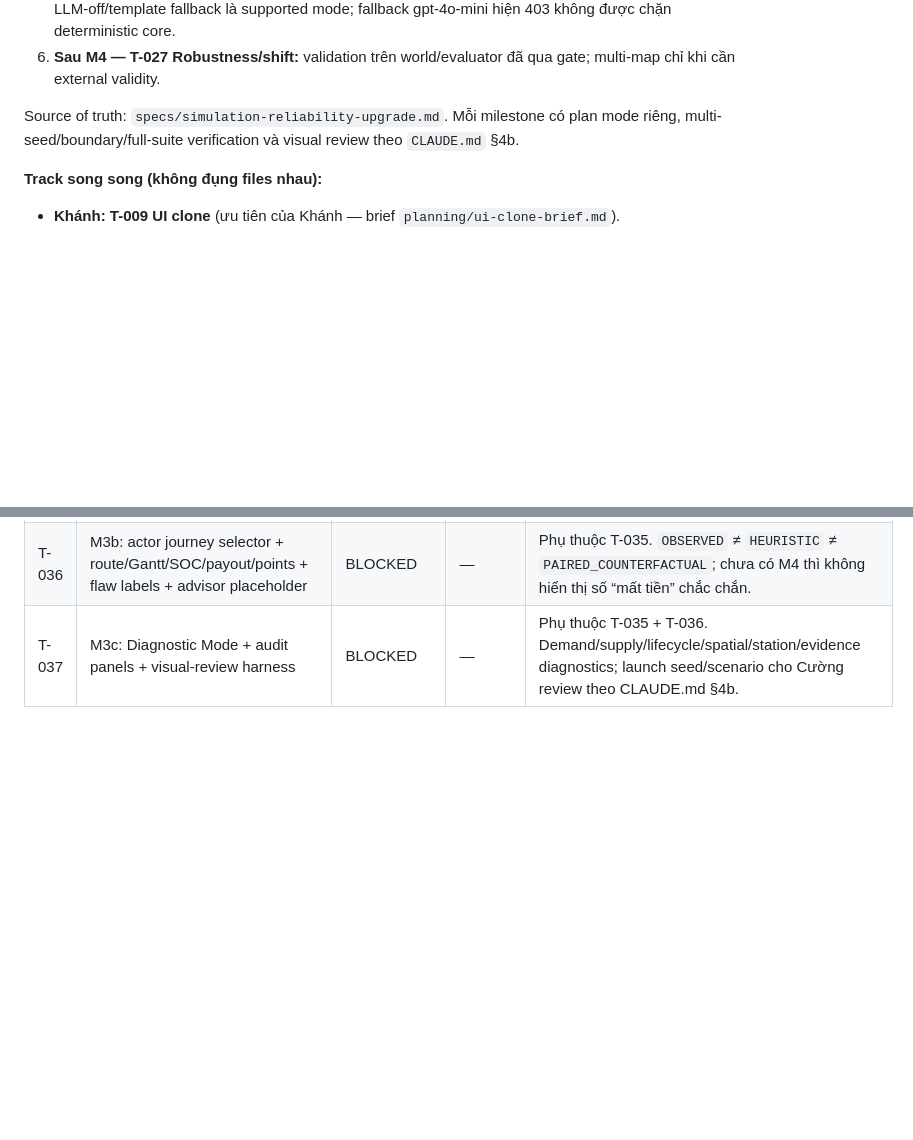
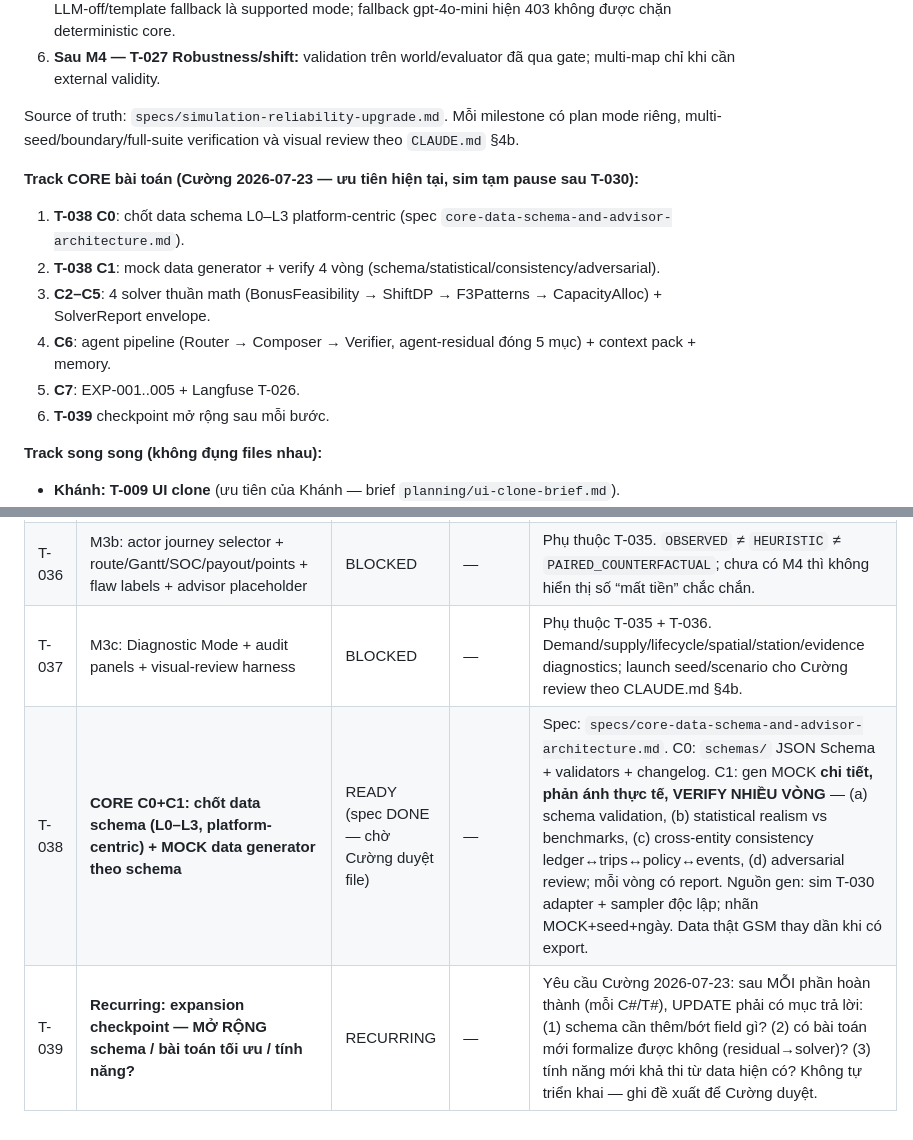
Before and after one commit to Itvc0110/GSM-Driver-Agent, a Markdown page: tracking/TODO.md, 2 parts joined by grey strips. Drawn GitHub-style; blank space fills up the shorter version.

```diff
--- a/tracking/TODO.md
+++ b/tracking/TODO.md
@@ -14,6 +14,15 @@ Cập nhật: 2026-07-22 (chương trình simulator reliability-first M0–M4
 6. **Sau M4 — T-027 Robustness/shift:** validation trên world/evaluator đã qua gate; multi-map chỉ khi cần external validity.
 
 Source of truth: `specs/simulation-reliability-upgrade.md`. Mỗi milestone có plan mode riêng, multi-seed/boundary/full-suite verification và visual review theo `CLAUDE.md` §4b.
+
+**Track CORE bài toán (Cường 2026-07-23 — ưu tiên hiện tại, sim tạm pause sau T-030):**
+
+1. **T-038 C0**: chốt data schema L0–L3 platform-centric (spec `core-data-schema-and-advisor-architecture.md`).
+2. **T-038 C1**: mock data generator + verify 4 vòng (schema/statistical/consistency/adversarial).
+3. **C2–C5**: 4 solver thuần math (BonusFeasibility → ShiftDP → F3Patterns → CapacityAlloc) + SolverReport envelope.
+4. **C6**: agent pipeline (Router → Composer → Verifier, agent-residual đóng 5 mục) + context pack + memory.
+5. **C7**: EXP-001..005 + Langfuse T-026.
+6. **T-039** checkpoint mở rộng sau mỗi bước.
 
 **Track song song (không đụng files nhau):**
 
@@ -63,3 +72,5 @@ Source of truth: `specs/simulation-reliability-upgrade.md`. Mỗi milestone có
 | T-035 | M3a: Story Mode city pulse + canonical replay/player (per-event, 1/5/15 phút) | BLOCKED | — | Phụ thuộc T-034; narrative market 24h. H3 mặc định phẳng/bán trong suốt; station layer trên cùng; active fleet/lifecycle/environment đồng bộ playhead. |
 | T-036 | M3b: actor journey selector + route/Gantt/SOC/payout/points + flaw labels + advisor placeholder | BLOCKED | — | Phụ thuộc T-035. `OBSERVED` ≠ `HEURISTIC` ≠ `PAIRED_COUNTERFACTUAL`; chưa có M4 thì không hiển thị số “mất tiền” chắc chắn. |
 | T-037 | M3c: Diagnostic Mode + audit panels + visual-review harness | BLOCKED | — | Phụ thuộc T-035 + T-036. Demand/supply/lifecycle/spatial/station/evidence diagnostics; launch seed/scenario cho Cường review theo CLAUDE.md §4b. |
+| T-038 | **CORE C0+C1: chốt data schema (L0–L3, platform-centric) + MOCK data generator theo schema** | READY (spec DONE — chờ Cường duyệt file) | — | Spec: `specs/core-data-schema-and-advisor-architecture.md`. C0: `schemas/` JSON Schema + validators + changelog. C1: gen MOCK **chi tiết, phản ánh thực tế, VERIFY NHIỀU VÒNG** — (a) schema validation, (b) statistical realism vs benchmarks, (c) cross-entity consistency ledger↔trips↔policy↔events, (d) adversarial review; mỗi vòng có report. Nguồn gen: sim T-030 adapter + sampler độc lập; nhãn MOCK+seed+ngày. Data thật GSM thay dần khi có export. |
+| T-039 | **Recurring: expansion checkpoint — MỞ RỘNG schema / bài toán tối ưu / tính năng?** | RECURRING | — | Yêu cầu Cường 2026-07-23: sau MỖI phần hoàn thành (mỗi C#/T#), UPDATE phải có mục trả lời: (1) schema cần thêm/bớt field gì? (2) có bài toán mới formalize được không (residual→solver)? (3) tính năng mới khả thi từ data hiện có? Không tự triển khai — ghi đề xuất để Cường duyệt. |
```
Also changed, not shown: specs/core-data-schema-and-advisor-architecture.md (added, +177 -0 lines).
